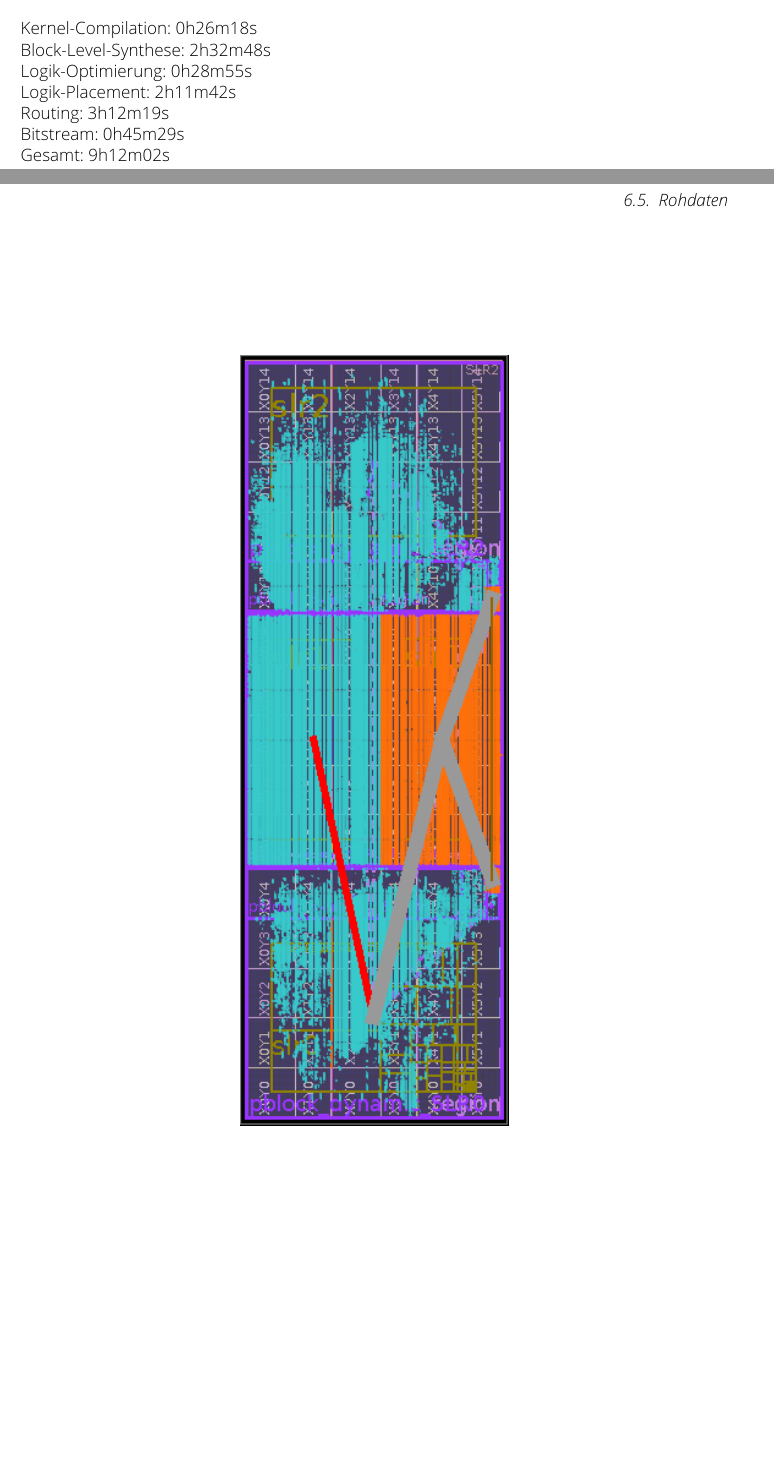
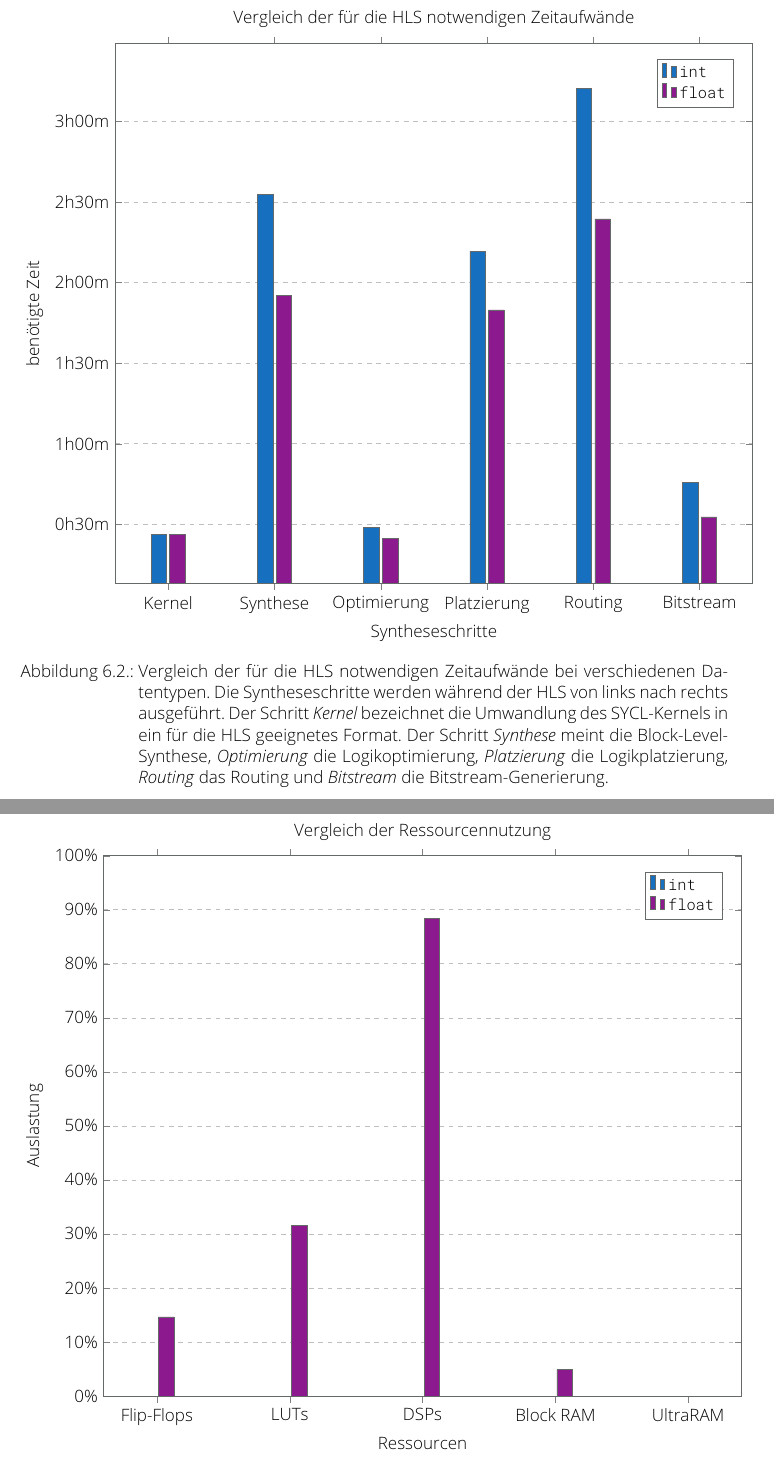
Before and after one commit to j-stephan/dipl, a LaTeX thesis (main.tex, which reads ergebnisse.tex): two parts of pages 84 and 85 of 113 before the commit and two parts of pages 86 and 87 of 115 after it, joined at a grey line, cut at the place of the change, the shorter picture padded with empty space. The pictures show the PDF file main.pdf that the author committed with the source.

Commit message:
Erste Visualisierungen

```diff
--- a/ergebnisse.tex
+++ b/ergebnisse.tex
@@ -419,6 +419,63 @@ kompiliert werden.
 
 \subsubsection{Compile"=Zeiten}
 
+\begin{figure}[htb]
+    \centering
+    \begin{tikzpicture}
+        \begin{axis}[title = {Vergleich der für die HLS notwendigen Zeitaufwände},
+                     axis line style = {HKS92},
+                     %
+                     xlabel = {Syntheseschritte},
+                     xtick = data,
+                     symbolic x coords = {Kernel,Synthese,Optimierung,Platzierung,Routing,Bitstream},
+                     x tick label style = {align=center},
+                     xlabel near ticks,
+                     %
+                     ylabel = {benötigte Zeit},
+                     y filter/.code = {\pgfmathparse{#1/3600}},
+                     yticklabel = { % Aufteilung in Stunden, Minuten und Sekunden
+                        \pgfmathsetmacro\hours{floor(\tick)}%
+                        \pgfmathsetmacro\minutes{(\tick - \hours) * 0.6}%
+                        \pgfmathprintnumber{\hours}h\pgfmathprintnumber[fixed, fixed zerofill, skip 0.=true, dec sep = {}]{\minutes}m
+                     },
+                     ylabel near ticks,
+                     %
+                     ymajorgrids = true,
+                     grid style = dashed,
+                     legend cell align = left,
+                     legend pos = north east,
+                     legend style = {draw = HKS92},
+                     no markers,
+                     ybar,
+                     width = \textwidth
+                     ]
+
+            \addplot[HKS92, fill=HKS44] table [x = step, y = int, col sep = semicolon] {data/compile.csv};
+            \addlegendentry{\texttt{int}};
+
+            \addplot[HKS92, fill=HKS33] table [x = step, y = float, col sep = semicolon] {data/compile.csv};
+            \addlegendentry{\texttt{float}};
+        \end{axis}
+    \end{tikzpicture}
+    \caption[Vergleich der für die HLS notwendigen Zeitaufwände bei
+             verschiedenen Datentypen]{Vergleich der für die HLS notwendigen
+             Zeitaufwände bei verschiedenen Datentypen. Die Syntheseschritte
+             werden während der HLS von links nach rechts ausgeführt. Der
+             Schritt \textit{Kernel} bezeichnet die Umwandlung des SYCL"=Kernels
+             in ein für die HLS geeignetes Format. Der Schritt \textit{Synthese}
+             meint die Block"=Level"=Synthese, \textit{Optimierung} die
+             Logikoptimierung, \textit{Platzierung} die Logikplatzierung,
+             \textit{Routing} das Routing und \textit{Bitstream} die
+             Bitstream"=Generierung.}
+    \label{ergebnisse:box:messung:zeitvergleich}
+\end{figure}
+
 \subsubsection{Ressourcenverbrauch}
 
-\begin{figure}
+\begin{figure}[htb]
+    \centering
+    \begin{tikzpicture}
+        \begin{axis}[title = {Vergleich der Ressourcennutzung},
+                     axis line style = {HKS92},
+                     %
+                     xlabel = {Ressourcen},
@@ -424,0 +487 @@ kompiliert werden.
+                     ylabel = {Auslastung},
@@ -425,3 +508,12 @@ kompiliert werden.
+            \addlegendentry{\texttt{float}};
+        \end{axis}
+    \end{tikzpicture}
+    \caption[Vergleich der Ressourcennutzung bei verschiedenen Datentypen]
+            {Vergleich der Ressourcennutzung bei verschiedenen Datentypen}
+    \label{ergebnisse:box:messung:ressourcenvergleich}
+\end{figure}
+
+\begin{figure}[htb]
     \centering
     \pdfimageresolution=92
     \includegraphics{box_resources.png}
```
Also changed, not shown: data/compile.csv (added, +7 -0 lines), data/resources.csv (added, +7 -0 lines), main.tex (+1 -0 lines), main.pdf, ergebnisse.tex (62 more changed lines), 2 other files.
